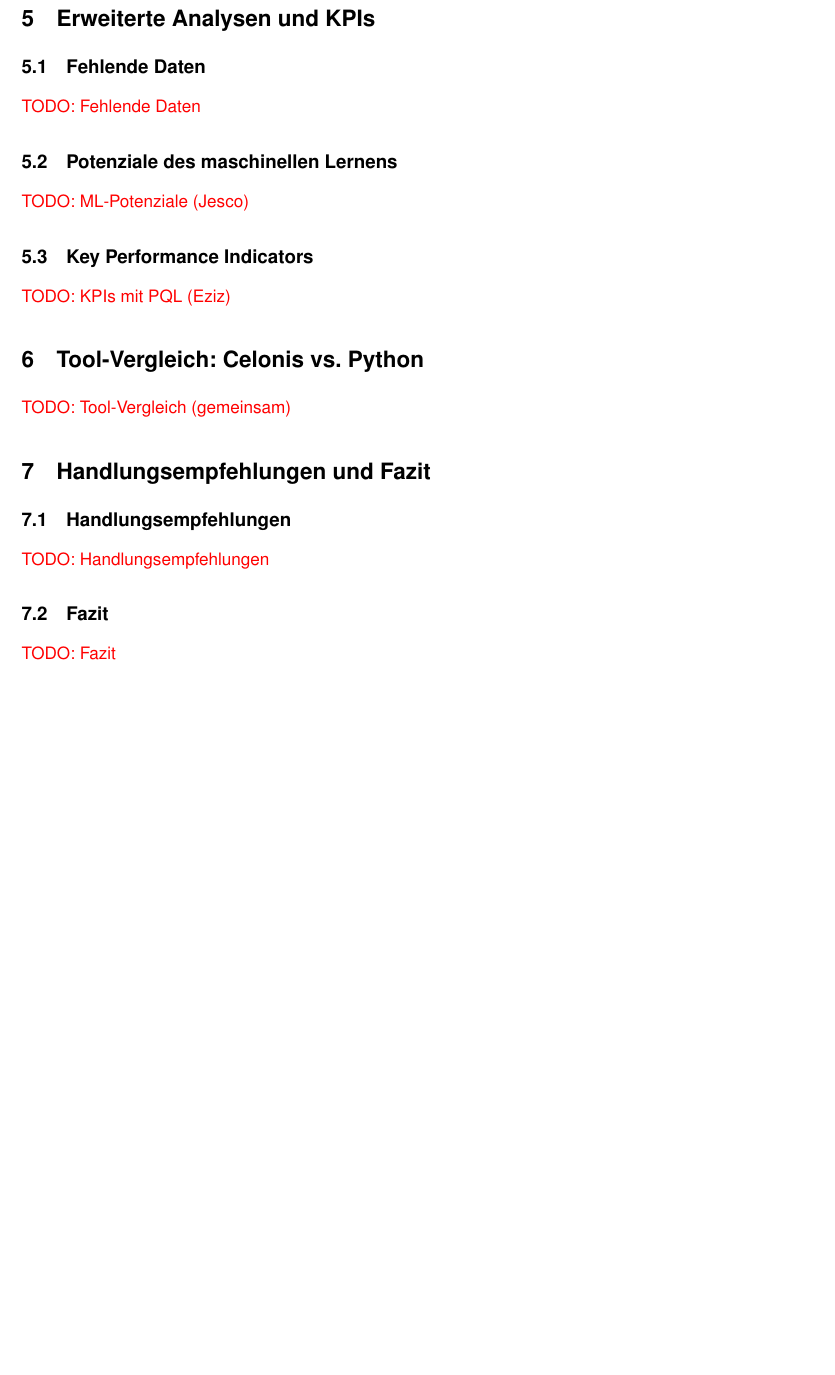
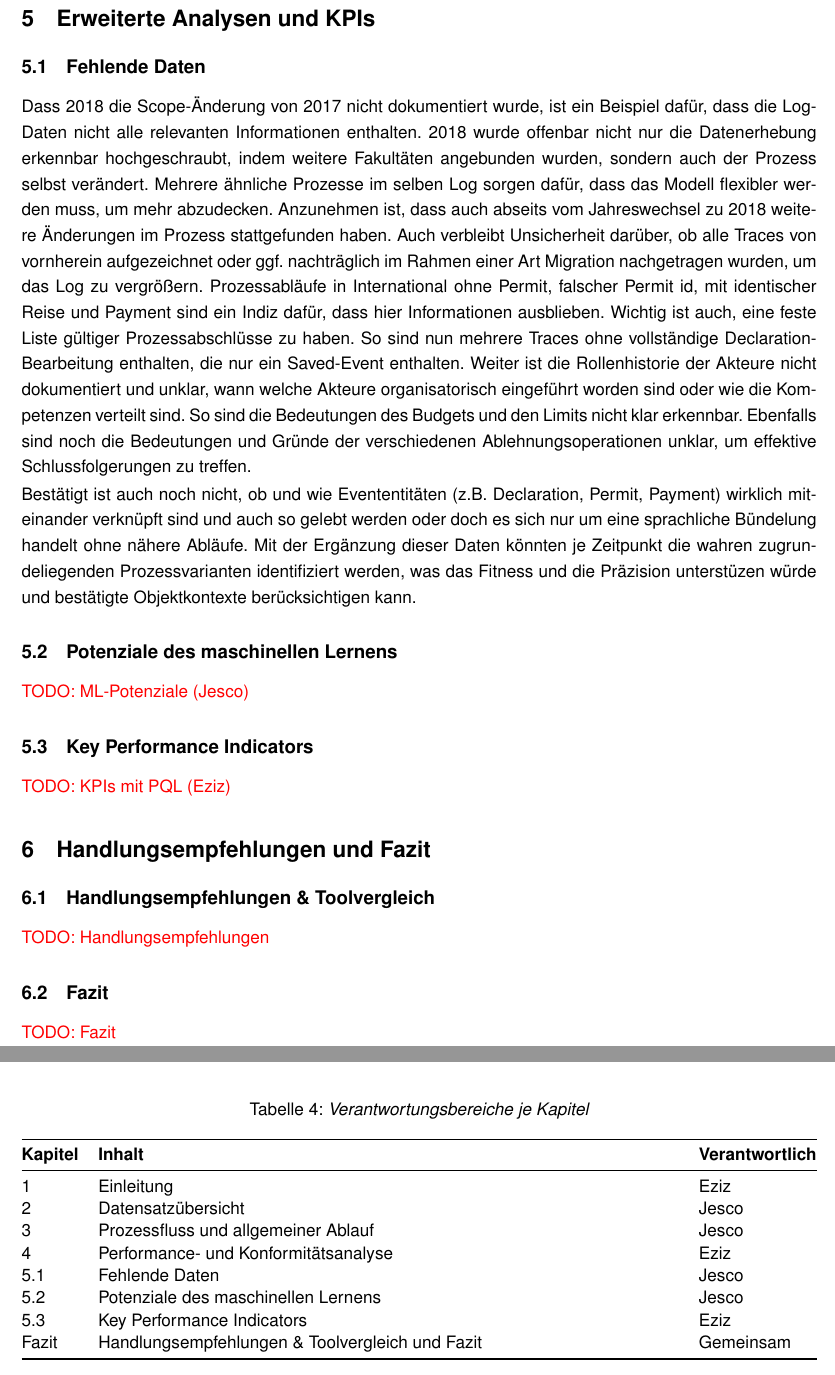
Before and after one commit to RealJesco/process_mining, a LaTeX document (main.tex, which reads content/05_Erweiterte_Analysen.tex, content/07_Fazit.tex, content/anhang.tex): part of page 19 of 30 before the commit and two parts of pages 19 and 21 of 30 after it, the two joined at a grey line, cut so that both start at the same text, the shorter picture padded with empty space. Compiled offline with pdfLaTeX.

Commit message:
refactoring + 5.1

```diff
--- a/content/05_Erweiterte_Analysen.tex
+++ b/content/05_Erweiterte_Analysen.tex
@@ -9,7 +9,18 @@
 
 \subsection{Fehlende Daten}
 \label{sec:fehlende_daten}
-
+Dass 2018 die Scope-Änderung von 2017 nicht dokumentiert wurde, ist ein Beispiel dafür, dass die Log-Daten nicht alle relevanten Informationen enthalten.
+2018 wurde offenbar nicht nur die Datenerhebung erkennbar hochgeschraubt, indem weitere Fakultäten angebunden wurden, sondern auch der Prozess selbst verändert.
+Mehrere ähnliche Prozesse im selben Log sorgen dafür, dass das Modell flexibler werden muss, um mehr abzudecken.
+Anzunehmen ist, dass auch abseits vom Jahreswechsel zu 2018 weitere Änderungen im Prozess stattgefunden haben.
+Auch verbleibt Unsicherheit darüber, ob alle Traces von vornherein aufgezeichnet oder ggf. nachträglich im Rahmen einer Art Migration nachgetragen wurden, um das Log zu vergrößern.
+Prozessabläufe in International ohne Permit, falscher Permit id, mit identischer Reise und Payment sind ein Indiz dafür, dass hier Informationen ausblieben.
+Wichtig ist auch, eine feste Liste gültiger Prozessabschlüsse zu haben. So sind nun mehrere Traces ohne vollständige Declaration-Bearbeitung enthalten, die nur ein Saved-Event enthalten.
+Weiter ist die Rollenhistorie der Akteure nicht dokumentiert und unklar, wann welche Akteure organisatorisch eingeführt worden sind oder wie die Kompetenzen verteilt sind.
+So sind die Bedeutungen des Budgets und den Limits nicht klar erkennbar.
+Ebenfalls sind noch die Bedeutungen und Gründe der verschiedenen Ablehnungsoperationen unklar, um effektive Schlussfolgerungen zu treffen. \par
+Bestätigt ist auch noch nicht, ob und wie Evententitäten (z.B. Declaration, Permit, Payment) wirklich miteinander verknüpft sind und auch so gelebt werden oder doch es sich nur um eine sprachliche Bündelung handelt ohne nähere Abläufe.
+Mit der Ergänzung dieser Daten könnten je Zeitpunkt die wahren zugrundeliegenden Prozessvarianten identifiziert werden, was das Fitness und die Präzision unterstüzen würde und bestätigte Objektkontexte berücksichtigen kann.
 % Eine kritische Reflexion darüber, welche Daten oder Attribute in den Logs fehlen.
 % - keine Ablehnungsgründe
 % - org:resource anonymisiert (nur STAFF MEMBER / SYSTEM) -> keine Social-Network-/Workload-Analyse
@@ -17,7 +28,6 @@
 % - keine Reisemerkmale (Ziel, Dauer, Kategorie)
 % - keine Dokumentation der Scope-Änderung 2017 -> 2018
 
-\todo{Fehlende Daten}
 
 \subsection{Potenziale des maschinellen Lernens}
 \label{sec:ml}
--- a/content/07_Fazit.tex
+++ b/content/07_Fazit.tex
@@ -4,7 +4,7 @@
 % Umfang: 1-2 Seiten
 % Assignment-Frage 11: Make specific recommendations for improving the processes.
 
-\subsection{Handlungsempfehlungen}
+\subsection{Handlungsempfehlungen \& Toolvergleich}
 \label{sec:empfehlungen}
 
 % 1. Frist/Reminder zur Einreichung nach Reiseende (End trip -> Submit: 13 AT)
--- a/content/anhang.tex
+++ b/content/anhang.tex
@@ -3,6 +3,25 @@
 \addcontentsline{toc}{section}{Anhang}
 \section*{Anhang}
 \label{sec:anhang}
+\begin{table}[htbp]
+    \centering
+    \caption{Verantwortungsbereiche je Kapitel}
+    \label{tab:verantwortungsbereiche}
+    \begin{tabularx}{\linewidth}{@{}lXl@{}}
+        \toprule
+        \textbf{Kapitel} & \textbf{Inhalt} & \textbf{Verantwortlich} \\
+        \midrule
+        1 & Einleitung & Eziz \\
+        2 & Datensatzübersicht & Jesco \\
+        3 & Prozessfluss und allgemeiner Ablauf & Jesco \\
+        4 & Performance- und Konformitätsanalyse & Eziz \\
+        5.1 & Fehlende Daten & Jesco \\
+        5.2 & Potenziale des maschinellen Lernens & Jesco \\
+        5.3 & Key Performance Indicators & Eziz \\
+        Fazit & Handlungsempfehlungen \& Toolvergleich und Fazit & Gemeinsam \\
+        \bottomrule
+    \end{tabularx}
+\end{table}
 
 \begin{figure}
     \centering
--- a/main.tex
+++ b/main.tex
@@ -161,7 +161,7 @@
 	\input{content/03_Prozessfluss}
 	\input{content/04_Performance_Konformitaet}
 	\input{content/05_Erweiterte_Analysen}
-	\input{content/06_Toolvergleich}
+	%\input{content/06_Toolvergleich}
 	\input{content/07_Fazit}
 
 
```
Also changed, not shown: content/02_datensatz.tex (+1 -1 lines), content/03_Prozessfluss.tex (+0 -1 lines).
